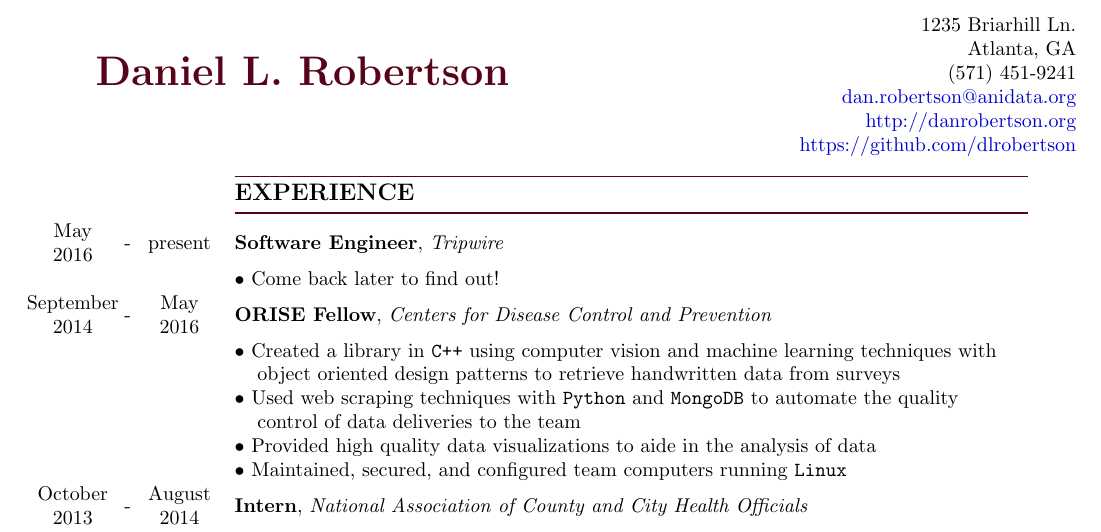
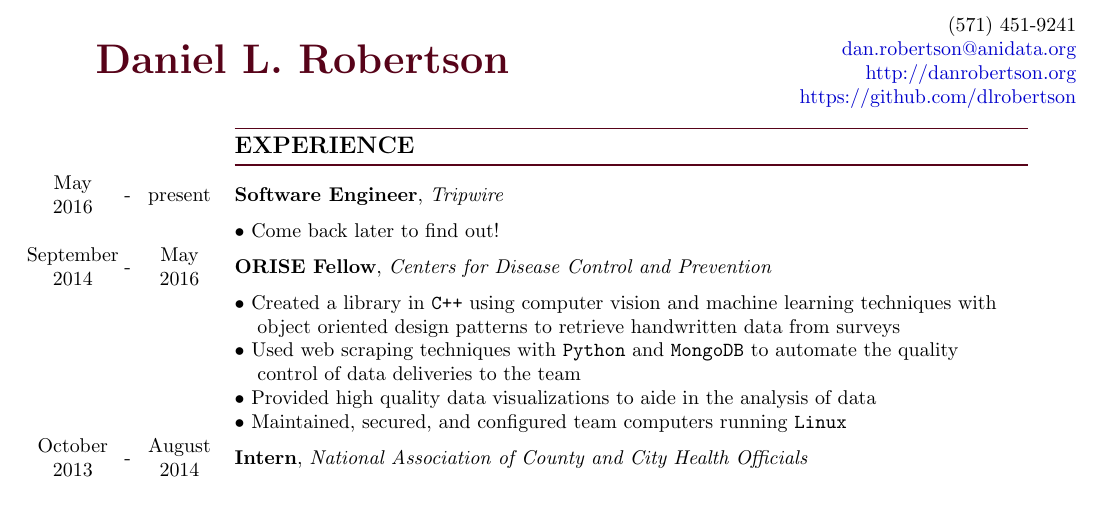
Before and after one commit to dlrobertson/resume, a LaTeX document (src/drobertson.tex): part of the page, cut at the place of the change, the shorter picture padded with empty space. Compiled offline with pdfLaTeX.

Commit message:
Remove address

```diff
--- a/src/drobertson.tex
+++ b/src/drobertson.tex
@@ -24,9 +24,7 @@
     % header
     \begin{table}[ht]
         \begin{tabular}{p{13cm}r}
-            \multirow{5}{*}{\hspace*{1cm}\color{maroon}{\huge\textbf{Daniel L. Robertson}}} & 1235 Briarhill Ln.\\
-            & Atlanta, GA\\
-            & (571) 451-9241\\
+            \multirow{4}{*}{\hspace*{1cm}\color{maroon}{\huge\textbf{Daniel L. Robertson}}} & (571) 451-9241\\
             & \href{mailto:dan.robertson@anidata.org}{dan.robertson@anidata.org}\\
             & \href{http://danrobertson.org}{http://danrobertson.org}\\
             & \href{https://github.com/dlrobertson}{https://github.com/dlrobertson}\\
```
Also changed, not shown: drobertson.pdf.
